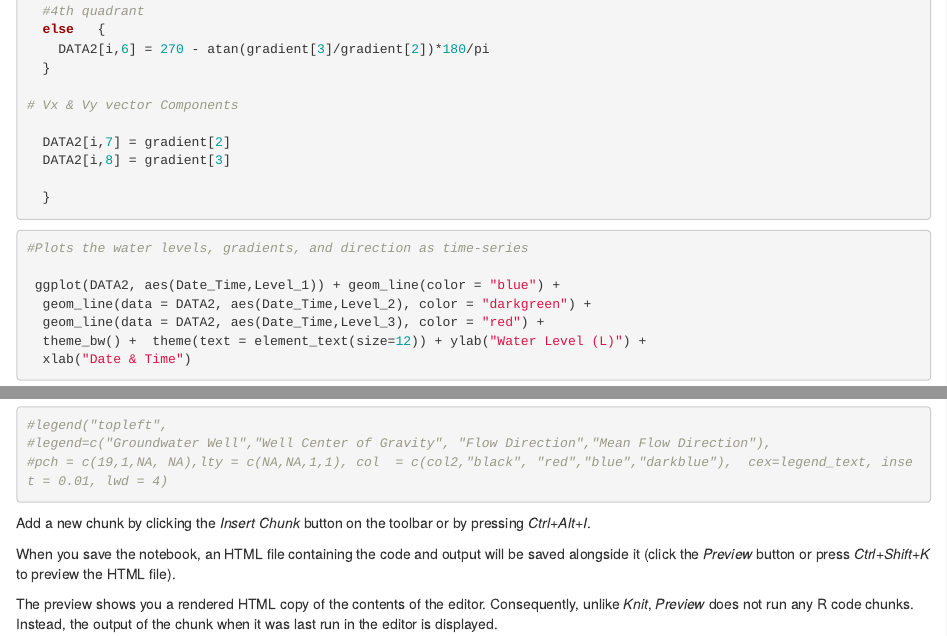
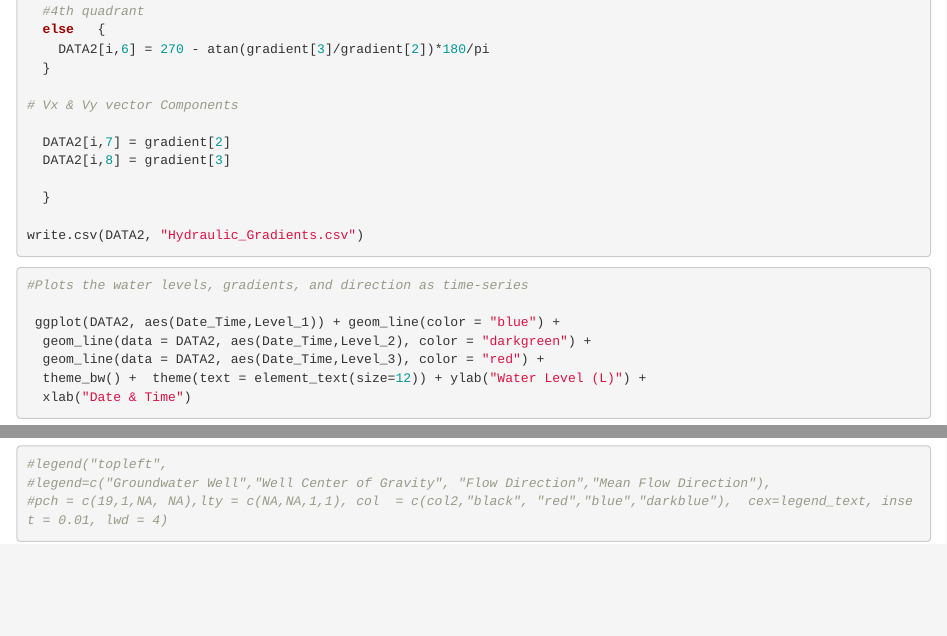
Before and after one commit to joshuarbenton/hydraulic_gradient, an R Markdown document (Three_Point_Problem.Rmd): the page in a window 1100 px wide, from 1950 px down, and a second part further down, joined at a grey line. Rendered offline with R 4.5, knitr and Pandoc, with nearby package versions.

Commit message:
Update Three_Point_Problem.Rmd

````diff
--- a/Three_Point_Problem.Rmd
+++ b/Three_Point_Problem.Rmd
@@ -134,6 +135,7 @@ for (i in 1:nrow(DATA2)) {
 
   }
 
+write.csv(DATA2, "Hydraulic_Gradients.csv")
 ```
 
 
@@ -177,12 +179,3 @@ plot(A$B,A$C, xlab = "X", ylab = "Y", pch = 16)
 
 
 ```
-
-
-
-
-Add a new chunk by clicking the *Insert Chunk* button on the toolbar or by pressing *Ctrl+Alt+I*.
-
-When you save the notebook, an HTML file containing the code and output will be saved alongside it (click the *Preview* button or press *Ctrl+Shift+K* to preview the HTML file).
-
-The preview shows you a rendered HTML copy of the contents of the editor. Consequently, unlike *Knit*, *Preview* does not run any R code chunks. Instead, the output of the chunk when it was last run in the editor is displayed.
````
Also changed, not shown: Three_Point_Problem.Rmd (1 more changed lines).
